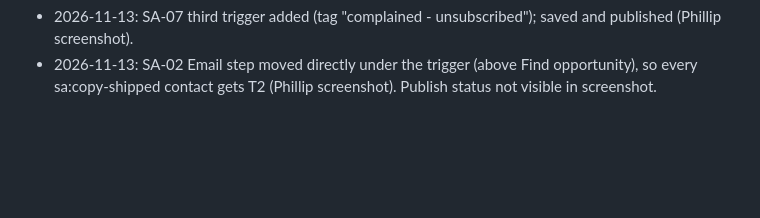
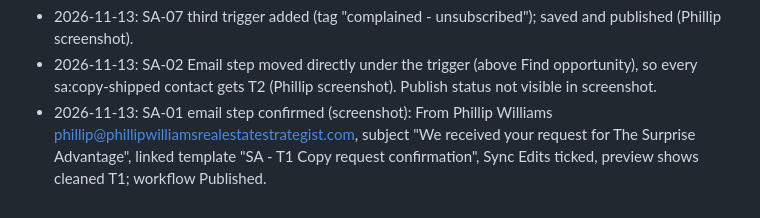
Before and after one commit to pwil93534-glitch/newbuild-connect, a Markdown page: surprise-advantage/docs/GHL_BUILD_STATUS.md, the part around the change. GitHub-like rendering; blank space fills up the shorter version.

Commit message:
Log SA-01 email step confirmation
Co-Authored-By: Claude Opus 5.5 <noreply@anthropic.com>
Claude-Session: https://claude.ai/code/session_01VbJV6AZpWDuLUPsyoNSV3J

```diff
--- a/surprise-advantage/docs/GHL_BUILD_STATUS.md
+++ b/surprise-advantage/docs/GHL_BUILD_STATUS.md
@@ -208,3 +208,4 @@ Phillip confirmed the booking domain is `bookastrategycallwithphillip.com` (with
 **2026-11-13 — Workflow check (Phillip's screenshots).** SA-02: email step linked to "SA - T2 Shipped", From phillip@phillipwilliamsrealestatestrategist.com, subject correct, preview clean; email sits only on the "Opportunity Found" branch (advised moving it above Find opportunity); Draft. SA-01: Tag complimentary-copy-request → Create opportunity → Add task → Email → END; switch appears Published; email step settings not yet confirmed. SA-07: triggers unsubscribe-request + suppressed → DND → Remove from workflow (SA-01, 02, 03, 04, 06 all selected); Published. Recommended third SA-07 trigger: tag "complained - unsubscribed" (added by the email-unsubscribe workflow). Legacy workflows not yet reviewed.
 - 2026-11-13: SA-07 third trigger added (tag "complained - unsubscribed"); saved and published (Phillip screenshot).
 - 2026-11-13: SA-02 Email step moved directly under the trigger (above Find opportunity), so every sa:copy-shipped contact gets T2 (Phillip screenshot). Publish status not visible in screenshot.
+- 2026-11-13: SA-01 email step confirmed (screenshot): From Phillip Williams <phillip@phillipwilliamsrealestatestrategist.com>, subject "We received your request for The Surprise Advantage", linked template "SA - T1 Copy request confirmation", Sync Edits ticked, preview shows cleaned T1; workflow Published.
```
